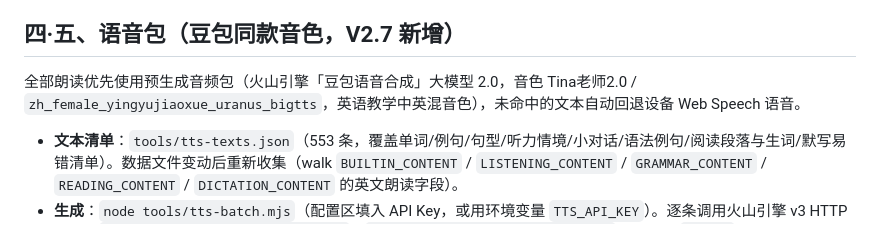
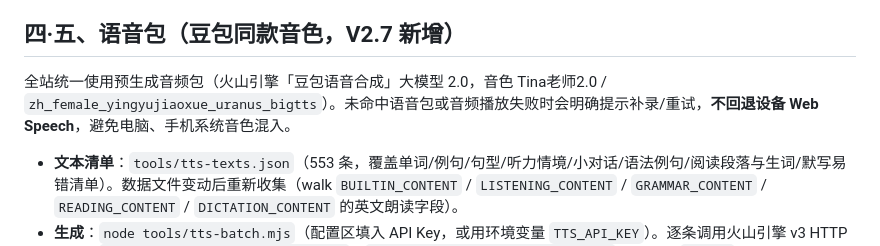
Before and after one commit to cny170501-svg/yilin-english, a Markdown page: README.md, the part around the change. Drawn GitHub-style.

Commit message:
Unify speech playback on Doubao Tina Teacher 2.0

```diff
--- a/README.md
+++ b/README.md
@@ -84,7 +84,7 @@
 
 ## 四·五、语音包（豆包同款音色，V2.7 新增）
 
-全部朗读优先使用预生成音频包（火山引擎「豆包语音合成」大模型 2.0，音色 Tina老师2.0 / `zh_female_yingyujiaoxue_uranus_bigtts`，英语教学中英混音色），未命中的文本自动回退设备 Web Speech 语音。
+全站统一使用预生成音频包（火山引擎「豆包语音合成」大模型 2.0，音色 Tina老师2.0 / `zh_female_yingyujiaoxue_uranus_bigtts`）。未命中语音包或音频播放失败时会明确提示补录/重试，**不回退设备 Web Speech**，避免电脑、手机系统音色混入。
 
 - **文本清单**：`tools/tts-texts.json`（553 条，覆盖单词/例句/句型/听力情境/小对话/语法例句/阅读段落与生词/默写易错清单）。数据文件变动后重新收集（walk `BUILTIN_CONTENT` / `LISTENING_CONTENT` / `GRAMMAR_CONTENT` / `READING_CONTENT` / `DICTATION_CONTENT` 的英文朗读字段）。
 - **生成**：`node tools/tts-batch.mjs`（配置区填入 API Key，或用环境变量 `TTS_API_KEY`）。逐条调用火山引擎 v3 HTTP 接口（`POST /api/v3/tts/unidirectional`，`X-Api-Resource-Id: seed-tts-2.0`）合成到 `audio/`（SHA-256 前 16 位命名），断点可续跑（单次 90 秒预算，反复运行直至完成），结束重写 `audio/manifest.js` 清单。
```
